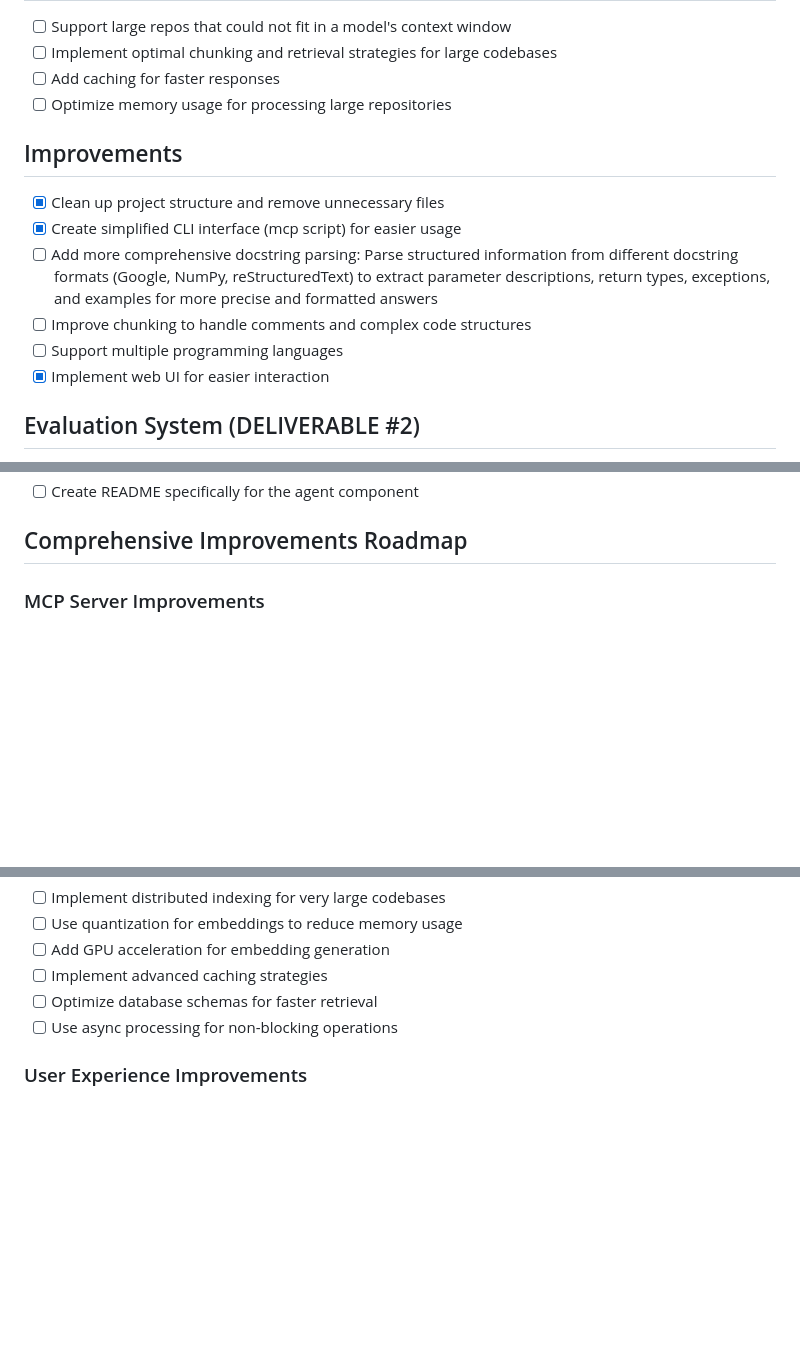
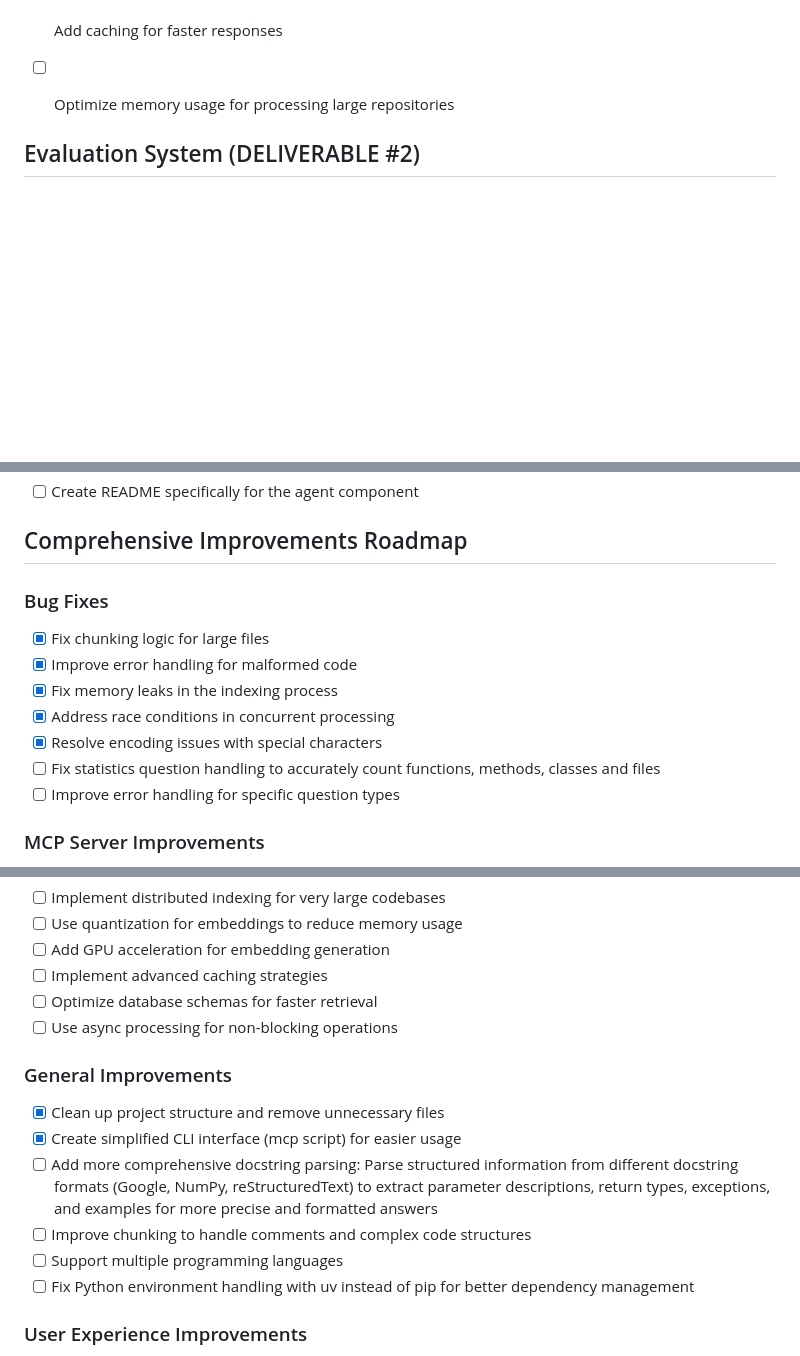
Before and after one commit to djpardis/mcp-code-qna, a Markdown page: TODO.md, 3 parts joined by grey strips. GitHub-like rendering; blank space fills up the shorter version.

Commit message:
refactor: reorganize TODO list by consolidating improvements sections

```diff
--- a/TODO.md
+++ b/TODO.md
@@ -37,13 +37,6 @@
 - [ ] Add caching for faster responses
 - [ ] Optimize memory usage for processing large repositories
 
-## Improvements
-- [x] Clean up project structure and remove unnecessary files
-- [x] Create simplified CLI interface (mcp script) for easier usage
-- [ ] Add more comprehensive docstring parsing: Parse structured information from different docstring formats (Google, NumPy, reStructuredText) to extract parameter descriptions, return types, exceptions, and examples for more precise and formatted answers
-- [ ] Improve chunking to handle comments and complex code structures
-- [ ] Support multiple programming languages
-- [x] Implement web UI for easier interaction
 
 ## Evaluation System (DELIVERABLE #2)
 - [ ] Create dedicated evaluation script to run automatically against all questions
@@ -71,6 +64,15 @@
 - [ ] Create README specifically for the agent component
 
 ## Comprehensive Improvements Roadmap
+
+### Bug Fixes
+- [x] Fix chunking logic for large files
+- [x] Improve error handling for malformed code
+- [x] Fix memory leaks in the indexing process
+- [x] Address race conditions in concurrent processing
+- [x] Resolve encoding issues with special characters
+- [ ] Fix statistics question handling to accurately count functions, methods, classes and files
+- [ ] Improve error handling for specific question types
 
 ### MCP Server Improvements
 - [ ] Implement rate limiting and request throttling
@@ -124,6 +126,14 @@
 - [ ] Optimize database schemas for faster retrieval
 - [ ] Use async processing for non-blocking operations
 
+### General Improvements
+- [x] Clean up project structure and remove unnecessary files
+- [x] Create simplified CLI interface (mcp script) for easier usage
+- [ ] Add more comprehensive docstring parsing: Parse structured information from different docstring formats (Google, NumPy, reStructuredText) to extract parameter descriptions, return types, exceptions, and examples for more precise and formatted answers
+- [ ] Improve chunking to handle comments and complex code structures
+- [ ] Support multiple programming languages
+- [ ] Fix Python environment handling with uv instead of pip for better dependency management
+
 ### User Experience Improvements
 - [x] Create a web UI for interactive code exploration
 - [x] Improve code block UX with syntax highlighting and expandable sections
```
